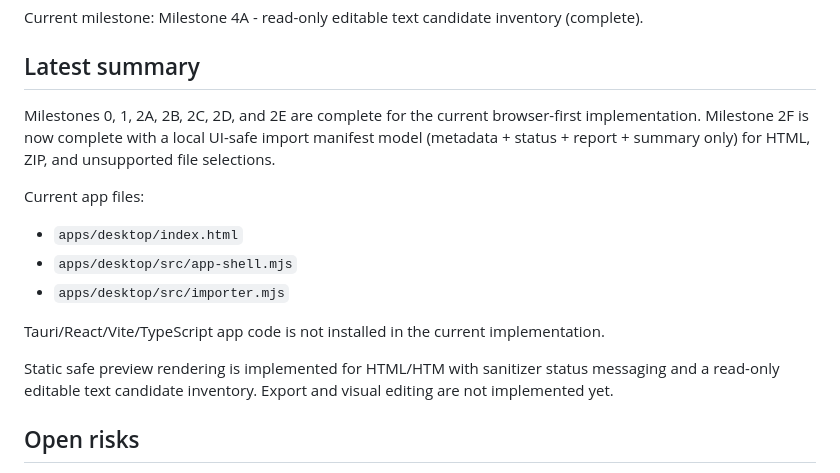
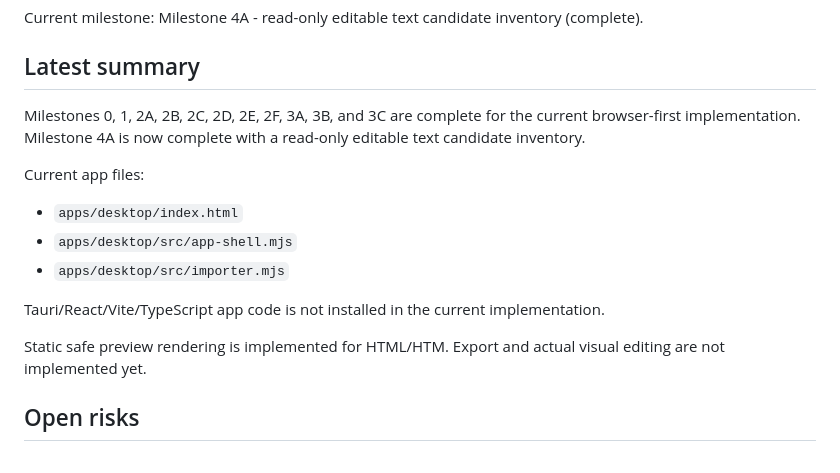
Before and after one commit to JuanmaPetrillo/local-html-editor, a Markdown page: PROGRESS.md, the part around the change. Drawn GitHub-style.

Commit message:
Start Milestone 4A with read-only editable text inventory

```diff
--- a/PROGRESS.md
+++ b/PROGRESS.md
@@ -10,7 +10,7 @@ Current milestone: Milestone 4A - read-only editable text candidate inventory (c
 
 ## Latest summary
 
-Milestones 0, 1, 2A, 2B, 2C, 2D, and 2E are complete for the current browser-first implementation. Milestone 2F is now complete with a local UI-safe import manifest model (metadata + status + report + summary only) for HTML, ZIP, and unsupported file selections.
+Milestones 0, 1, 2A, 2B, 2C, 2D, 2E, 2F, 3A, 3B, and 3C are complete for the current browser-first implementation. Milestone 4A is now complete with a read-only editable text candidate inventory.
 
 Current app files:
 
@@ -20,7 +20,7 @@ Current app files:
 
 Tauri/React/Vite/TypeScript app code is not installed in the current implementation.
 
-Static safe preview rendering is implemented for HTML/HTM with sanitizer status messaging and a read-only editable text candidate inventory. Export and visual editing are not implemented yet.
+Static safe preview rendering is implemented for HTML/HTM. Export and actual visual editing are not implemented yet.
 
 ## Open risks
 
```
